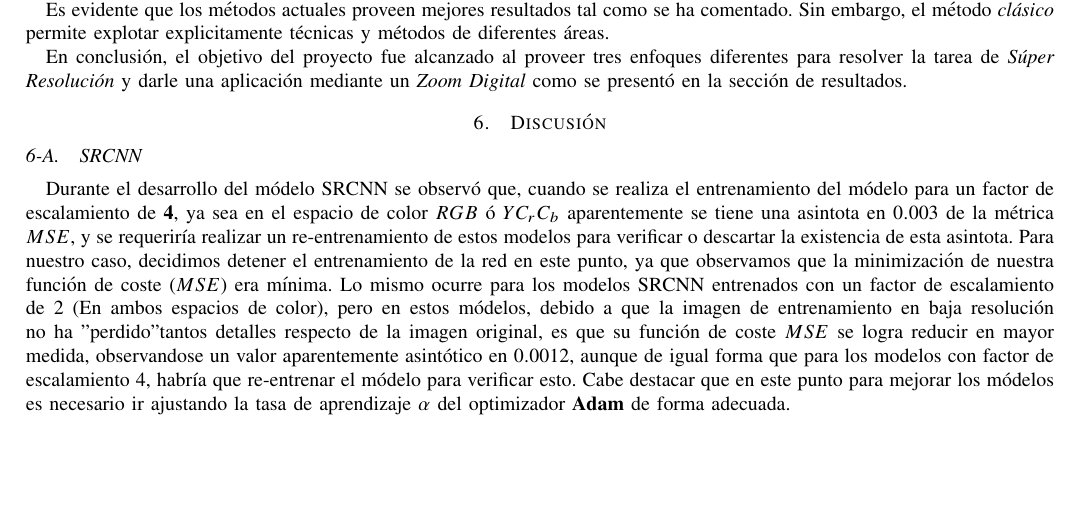
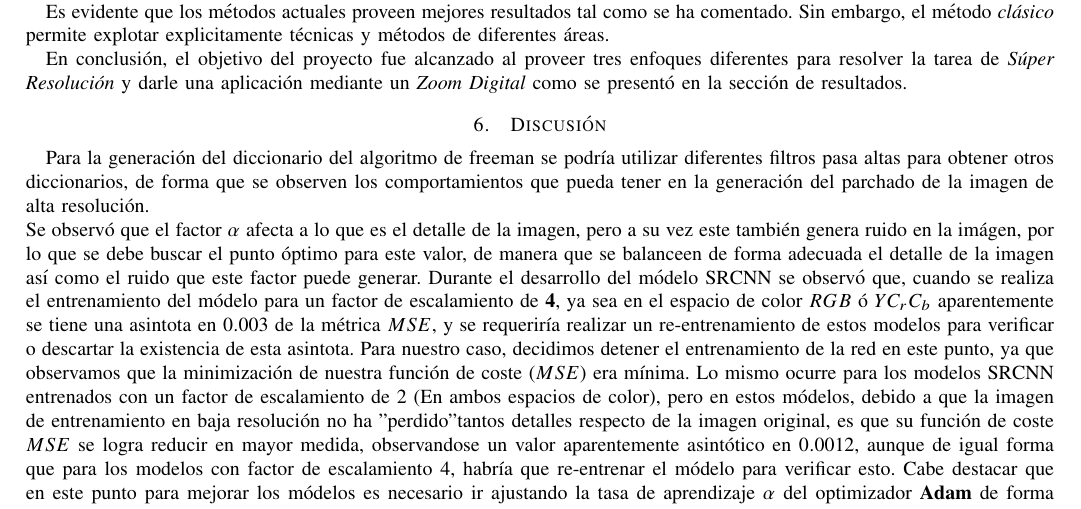
Before and after one commit to atevera/Super-resolution, a LaTeX paper (Reporte/main.tex, which reads Reporte/Secciones/Discusiones_SRCNN.tex): part of page 17 of 17, cut so that both start at the same text, the shorter picture padded with empty space. Compiled offline with pdfLaTeX; a missing font is replaced by an installed copy or a similar font; a LaTeX package or settings file that is missing is left out.

Commit message:
Discusiones

```diff
--- a/Reporte/Secciones/Discusiones_SRCNN.tex
+++ b/Reporte/Secciones/Discusiones_SRCNN.tex
@@ -1,4 +1,12 @@
-\subsection{SRCNN}
+% Filtros pasa altas para diferentes diccionarios
+Para la generación del diccionario del algoritmo de freeman se podría utilizar diferentes filtros pasa altas para obtener otros
+diccionarios, de forma que se observen los comportamientos que pueda tener en la generación del parchado de la imagen de
+alta resolución.\\
+% Factor alfa define el detalle de la imagen a reconstruir pero tambien genera ruido
+Se observó que el factor $\alpha$ afecta a lo que es el detalle de la imagen, pero a su vez este también genera ruido en la imágen,
+por lo que se debe buscar el punto óptimo para este valor, de manera que se balanceen de forma adecuada el detalle de la imagen
+así como el ruido que este factor puede generar.
+% Discusiones de SRCNN
 Durante el desarrollo del módelo SRCNN se observó que, cuando se realiza el entrenamiento del módelo para un factor de escalamiento
 de \textbf{4}, ya sea en el espacio de color $RGB$ ó $YC_rC_b$ aparentemente se tiene una asintota en $0.003$ de la métrica $MSE$,
 y se requeriría realizar un re-entrenamiento de estos modelos para verificar o descartar la existencia de esta asintota. Para
```
Also changed, not shown: Reporte/main.tex (+0 -1 lines), 2 other files.
